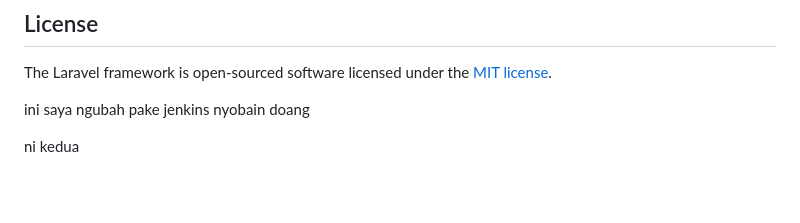
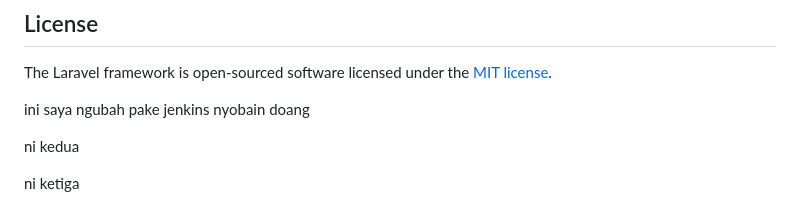
Before and after one commit to kasyifana/laravel12feedback, a Markdown page: README.md, the part around the change. GitHub-like rendering; blank space fills up the shorter version.

Commit message:
ketiga tes

```diff
--- a/README.md
+++ b/README.md
@@ -64,3 +64,5 @@ The Laravel framework is open-sourced software licensed under the [MIT license](
 ini saya ngubah pake jenkins nyobain doang
 
 ni kedua
+
+ni ketiga
```
